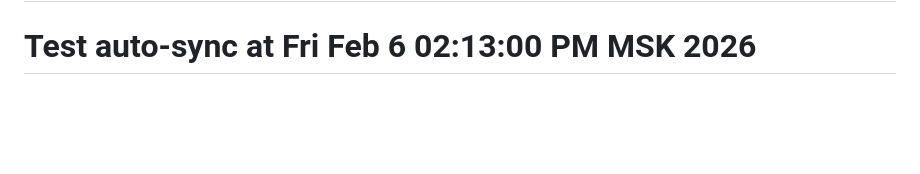
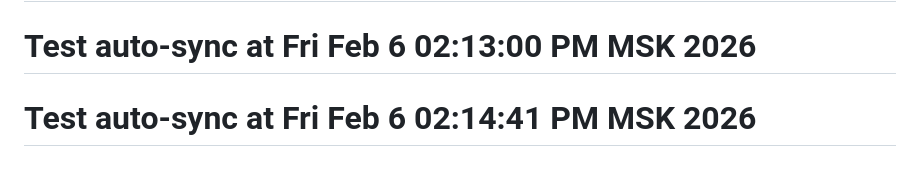
Before and after one commit to TA4WERKUZYA/minehost, a Markdown page: README.md, the part around the change. Rendered like a GitHub page; blank space fills up the shorter version.

Commit message:
Auto-commit: 2026-02-06 14:14:43

```diff
--- a/README.md
+++ b/README.md
@@ -60,3 +60,4 @@ The Laravel framework is open-sourced software licensed under the [MIT license](
 # Test auto-sync at Fri Feb  6 02:12:18 PM MSK 2026
 # Test auto-sync at Fri Feb  6 02:12:30 PM MSK 2026
 # Test auto-sync at Fri Feb  6 02:13:00 PM MSK 2026
+# Test auto-sync at Fri Feb  6 02:14:41 PM MSK 2026
```
